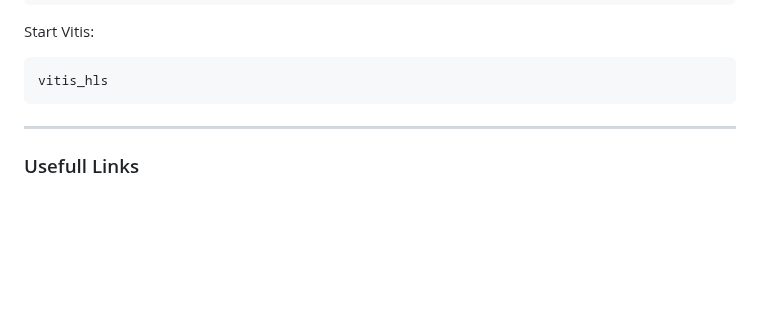
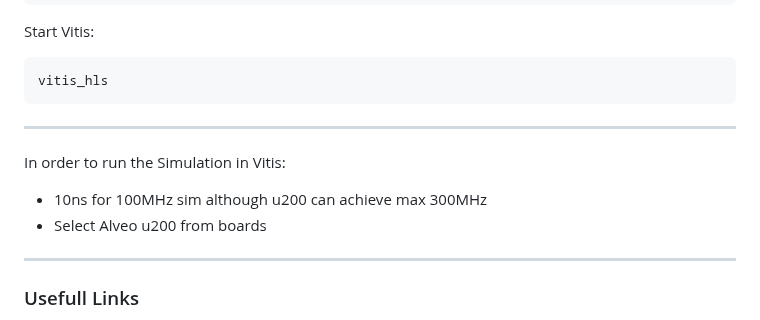
Before and after one commit to VasilisMpletsos/Black-Scholes, a Markdown page: README.md, the part around one of its changes. Rendered like a GitHub page; blank space fills up the shorter version.

Commit message:
Add notes for vitis sim

````diff
--- a/README.md
+++ b/README.md
@@ -115,7 +115,10 @@ Start Vitis:
 ```
 vitis_hls
 ```
-
+****
+In order to run the Simulation in Vitis:
+* 10ns for 100MHz sim although u200 can achieve max 300MHz
+* Select Alveo u200 from boards
 
 ****
 ### Usefull Links
````
Also changed, not shown: other parts of README.md (+1 -0 lines).
